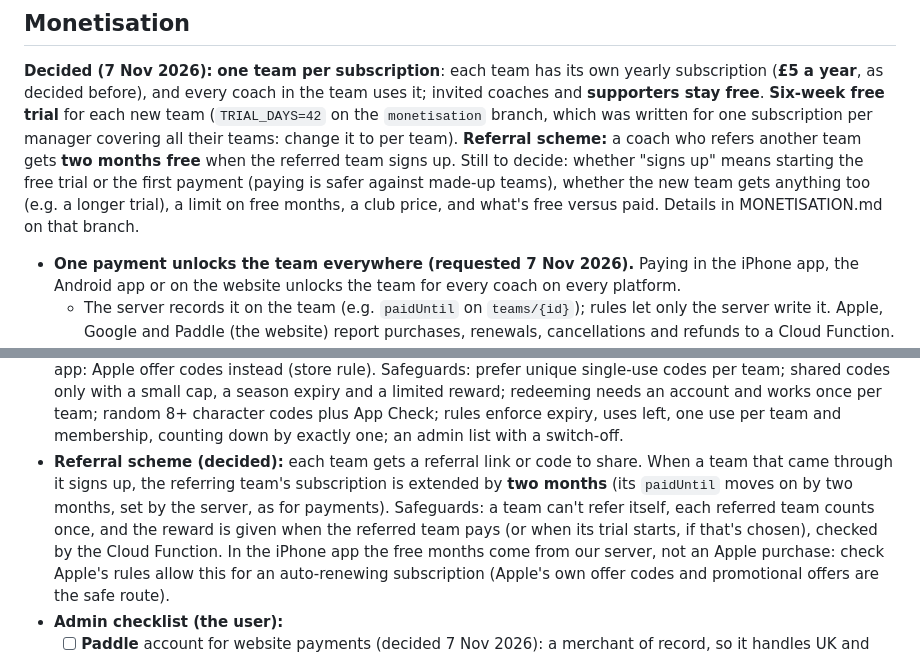
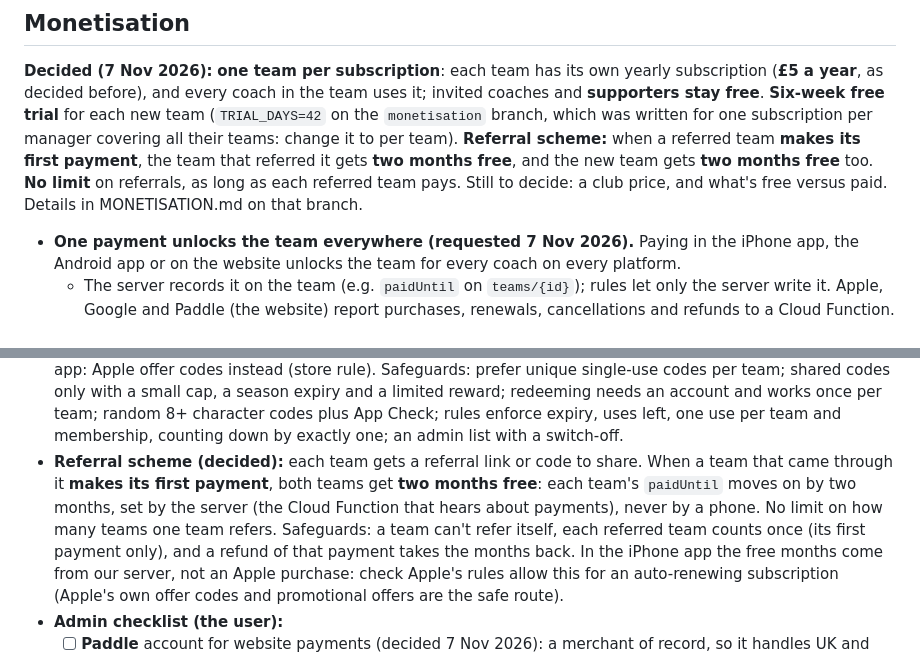
Before and after one commit to marktester1/Match-Day, a Markdown page: BACKLOG.md, 2 parts joined by grey strips. Rendered like a GitHub page.

Commit message:
Backlog: referrals: two months free for both teams on the referred team's first payment, no limit
Co-Authored-By: Claude Opus 5.5 <noreply@anthropic.com>

```diff
--- a/BACKLOG.md
+++ b/BACKLOG.md
@@ -70,10 +70,9 @@ agree before building. Done work is in the git history and the release tags.
 (**£5 a year**, as decided before), and every coach in the team uses it; invited coaches and
 **supporters stay free**. **Six-week free trial** for each new team (`TRIAL_DAYS=42` on the
 `monetisation` branch, which was written for one subscription per manager covering all their teams:
-change it to per team). **Referral scheme:** a coach who refers another team gets **two months free**
-when the referred team signs up. Still to decide: whether "signs up" means starting the free trial or
-the first payment (paying is safer against made-up teams), whether the new team gets anything too (e.g.
-a longer trial), a limit on free months, a club price, and what's free versus paid. Details in
+change it to per team). **Referral scheme:** when a referred team **makes its first payment**, the team that
+referred it gets **two months free**, and the new team gets **two months free** too. **No limit** on
+referrals, as long as each referred team pays. Still to decide: a club price, and what's free versus paid. Details in
 MONETISATION.md on that branch.
 
 - **One payment unlocks the team everywhere (requested 7 Nov 2026).** Paying in the iPhone app, the
@@ -93,10 +92,10 @@ MONETISATION.md on that branch.
   uses left, one use per team and membership, counting down by exactly one; an admin list with a
   switch-off.
 - **Referral scheme (decided):** each team gets a referral link or code to share. When a team that came
-  through it signs up, the referring team's subscription is extended by **two months** (its
-  `paidUntil` moves on by two months, set by the server, as for payments). Safeguards: a team can't
-  refer itself, each referred team counts once, and the reward is given when the referred team pays (or
-  when its trial starts, if that's chosen), checked by the Cloud Function. In the iPhone app the free
+  through it **makes its first payment**, both teams get **two months free**: each team's `paidUntil`
+  moves on by two months, set by the server (the Cloud Function that hears about payments), never by a
+  phone. No limit on how many teams one team refers. Safeguards: a team can't refer itself, each
+  referred team counts once (its first payment only), and a refund of that payment takes the months back. In the iPhone app the free
   months come from our server, not an Apple purchase: check Apple's rules allow this for an
   auto-renewing subscription (Apple's own offer codes and promotional offers are the safe route).
 - **Admin checklist (the user):**
```
